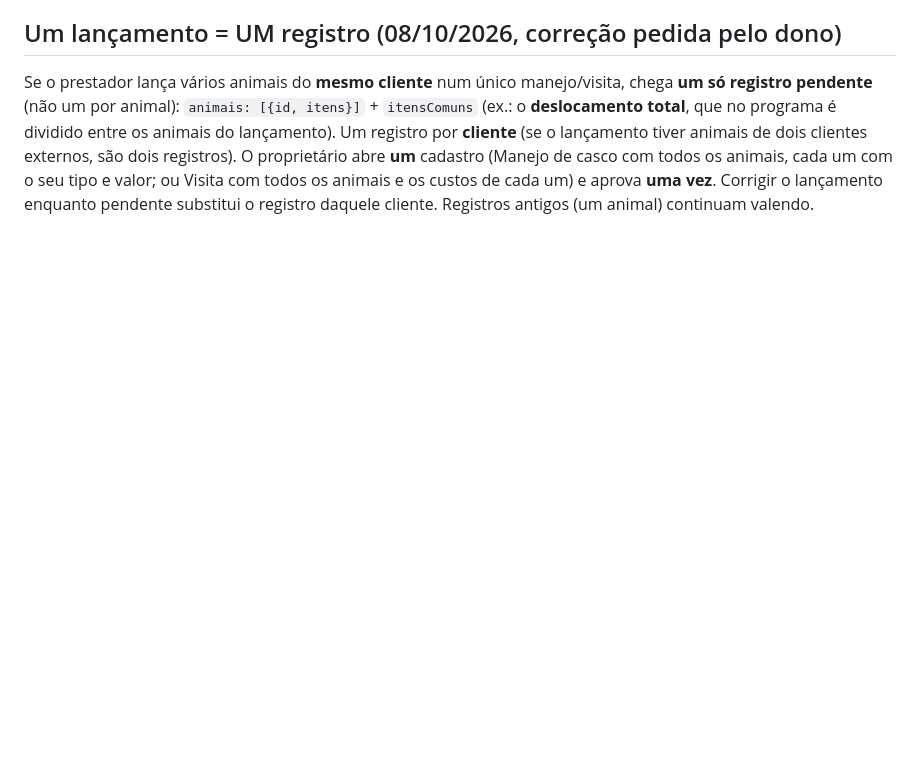
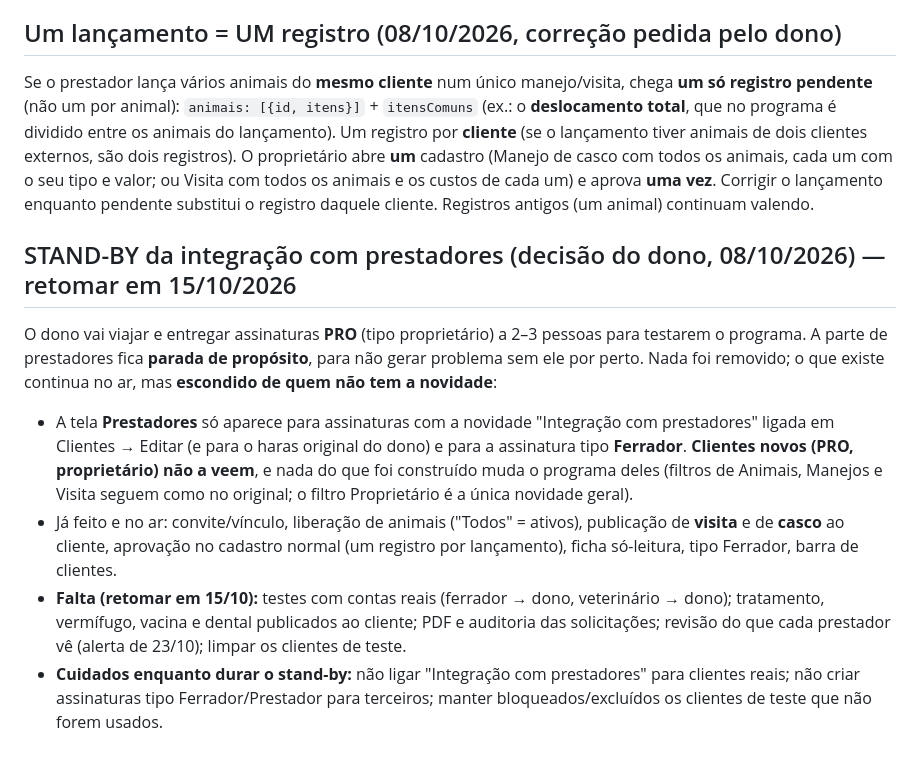
Before and after one commit to gustavojftoledo-droid/haras-gestao-equina, a Markdown page: INTEGRACAO_ENTRE_ASSINATURAS.md, the part around the change. Drawn GitHub-style; blank space fills up the shorter version.

Commit message:
Stand-by da integracao com prestadores ate 15/10 (documentacao)
Co-Authored-By: Claude Sonnet 5.5 <noreply@anthropic.com>
Claude-Session: https://claude.ai/code/session_01YUqzb61G5fycEfp4NSdxtc

```diff
--- a/INTEGRACAO_ENTRE_ASSINATURAS.md
+++ b/INTEGRACAO_ENTRE_ASSINATURAS.md
@@ -97,3 +97,10 @@ O proprietário **não** confere o registro numa tela especial: ao clicar em um
 
 ## Um lançamento = UM registro (08/10/2026, correção pedida pelo dono)
 Se o prestador lança vários animais do **mesmo cliente** num único manejo/visita, chega **um só registro pendente** (não um por animal): `animais: [{id, itens}]` + `itensComuns` (ex.: o **deslocamento total**, que no programa é dividido entre os animais do lançamento). Um registro por **cliente** (se o lançamento tiver animais de dois clientes externos, são dois registros). O proprietário abre **um** cadastro (Manejo de casco com todos os animais, cada um com o seu tipo e valor; ou Visita com todos os animais e os custos de cada um) e aprova **uma vez**. Corrigir o lançamento enquanto pendente substitui o registro daquele cliente. Registros antigos (um animal) continuam valendo.
+
+## STAND-BY da integração com prestadores (decisão do dono, 08/10/2026) — retomar em 15/10/2026
+O dono vai viajar e entregar assinaturas **PRO** (tipo proprietário) a 2–3 pessoas para testarem o programa. A parte de prestadores fica **parada de propósito**, para não gerar problema sem ele por perto. Nada foi removido; o que existe continua no ar, mas **escondido de quem não tem a novidade**:
+- A tela **Prestadores** só aparece para assinaturas com a novidade "Integração com prestadores" ligada em Clientes → Editar (e para o haras original do dono) e para a assinatura tipo **Ferrador**. **Clientes novos (PRO, proprietário) não a veem**, e nada do que foi construído muda o programa deles (filtros de Animais, Manejos e Visita seguem como no original; o filtro Proprietário é a única novidade geral).
+- Já feito e no ar: convite/vínculo, liberação de animais ("Todos" = ativos), publicação de **visita** e de **casco** ao cliente, aprovação no cadastro normal (um registro por lançamento), ficha só-leitura, tipo Ferrador, barra de clientes.
+- **Falta (retomar em 15/10):** testes com contas reais (ferrador → dono, veterinário → dono); tratamento, vermífugo, vacina e dental publicados ao cliente; PDF e auditoria das solicitações; revisão do que cada prestador vê (alerta de 23/10); limpar os clientes de teste.
+- **Cuidados enquanto durar o stand-by:** não ligar "Integração com prestadores" para clientes reais; não criar assinaturas tipo Ferrador/Prestador para terceiros; manter bloqueados/excluídos os clientes de teste que não forem usados.
```
Also changed, not shown: REGISTRO_DE_MUDANCAS.md (+1 -0 lines).
